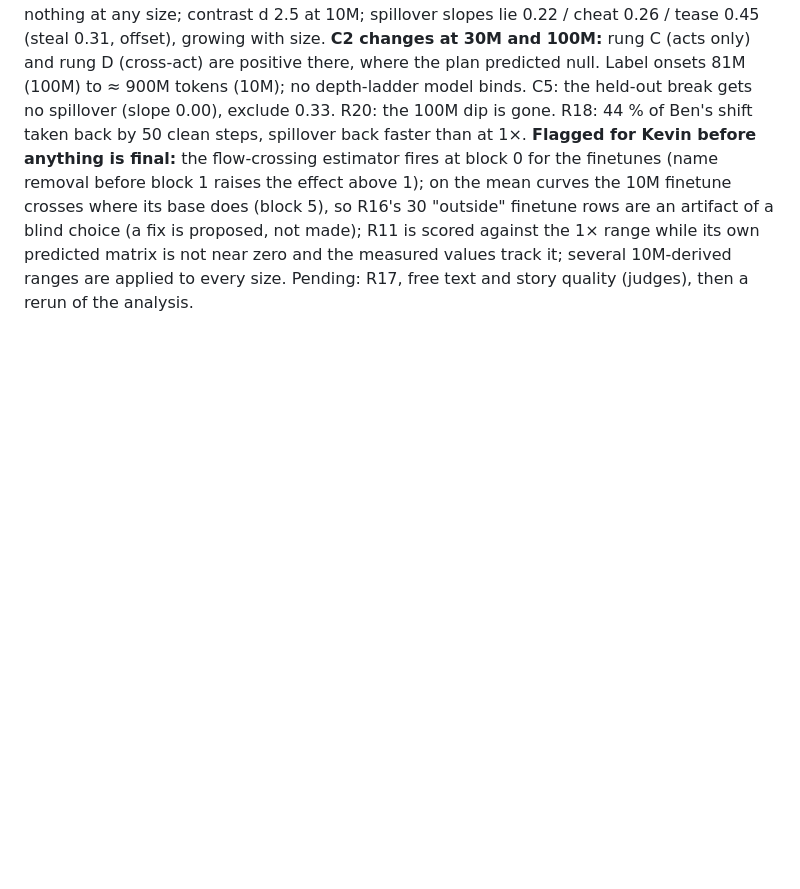
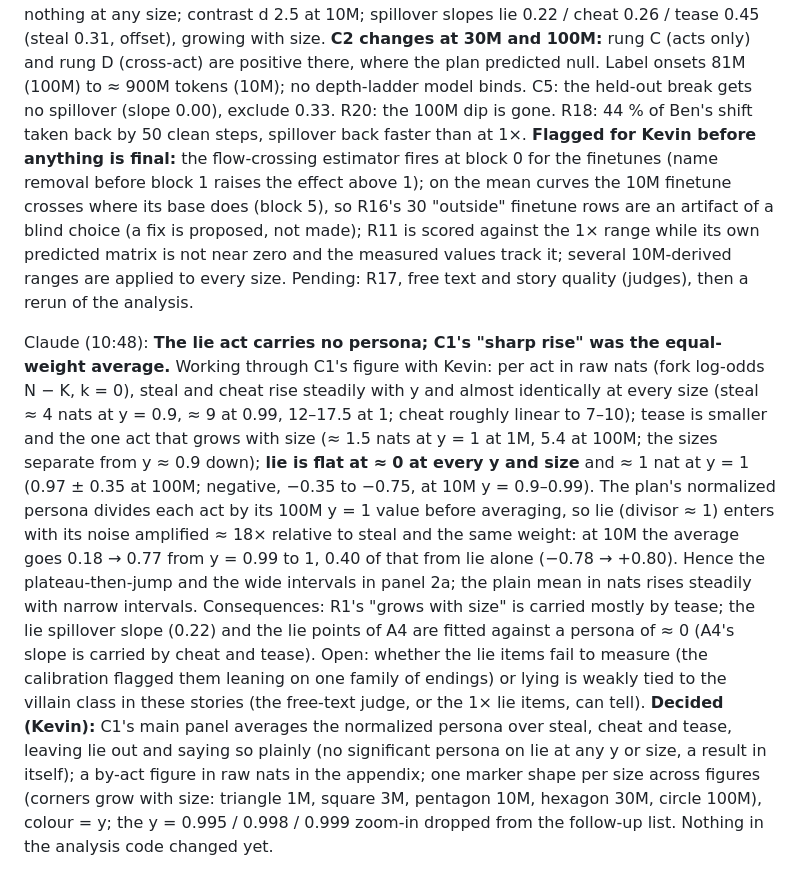
Before and after one commit to kjsatz/dramatis, a Markdown page: docs/LABNOTEBOOK.md, the part around the change. GitHub-like rendering; blank space fills up the shorter version.

```diff
--- a/docs/LABNOTEBOOK.md
+++ b/docs/LABNOTEBOOK.md
@@ -2016,3 +2016,25 @@ artifact of a blind choice (a fix is proposed, not made); R11 is scored against
 its own predicted matrix is not near zero and the measured values track it; several 10M-derived
 ranges are applied to every size. Pending: R17, free text and story quality (judges), then a rerun
 of the analysis.
+
+Claude (10:48): **The lie act carries no persona; C1's "sharp rise" was the equal-weight average.**
+Working through C1's figure with Kevin: per act in raw nats (fork log-odds N − K, k = 0), steal and
+cheat rise steadily with y and almost identically at every size (steal ≈ 4 nats at y = 0.9, ≈ 9 at
+0.99, 12–17.5 at 1; cheat roughly linear to 7–10); tease is smaller and the one act that grows with
+size (≈ 1.5 nats at y = 1 at 1M, 5.4 at 100M; the sizes separate from y ≈ 0.9 down); **lie is flat
+at ≈ 0 at every y and size** and ≈ 1 nat at y = 1 (0.97 ± 0.35 at 100M; negative, −0.35 to −0.75,
+at 10M y = 0.9–0.99). The plan's normalized persona divides each act by its 100M y = 1 value
+before averaging, so lie (divisor ≈ 1) enters with its noise amplified ≈ 18× relative to steal and
+the same weight: at 10M the average goes 0.18 → 0.77 from y = 0.99 to 1, 0.40 of that from lie
+alone (−0.78 → +0.80). Hence the plateau-then-jump and the wide intervals in panel 2a; the plain
+mean in nats rises steadily with narrow intervals. Consequences: R1's "grows with size" is carried
+mostly by tease; the lie spillover slope (0.22) and the lie points of A4 are fitted against a
+persona of ≈ 0 (A4's slope is carried by cheat and tease). Open: whether the lie items fail to
+measure (the calibration flagged them leaning on one family of endings) or lying is weakly tied to
+the villain class in these stories (the free-text judge, or the 1× lie items, can tell).
+**Decided (Kevin):** C1's main panel averages the normalized persona over steal, cheat and tease,
+leaving lie out and saying so plainly (no significant persona on lie at any y or size, a result in
+itself); a by-act figure in raw nats in the appendix; one marker shape per size across figures
+(corners grow with size: triangle 1M, square 3M, pentagon 10M, hexagon 30M, circle 100M), colour =
+y; the y = 0.995 / 0.998 / 0.999 zoom-in dropped from the follow-up list. Nothing in the analysis
+code changed yet.
```
Also changed, not shown: docs/2026-09-24_REPORT_v4_preliminary.md (+8 -1 lines), docs/NEXT_SESSION.md (+8 -9 lines).
